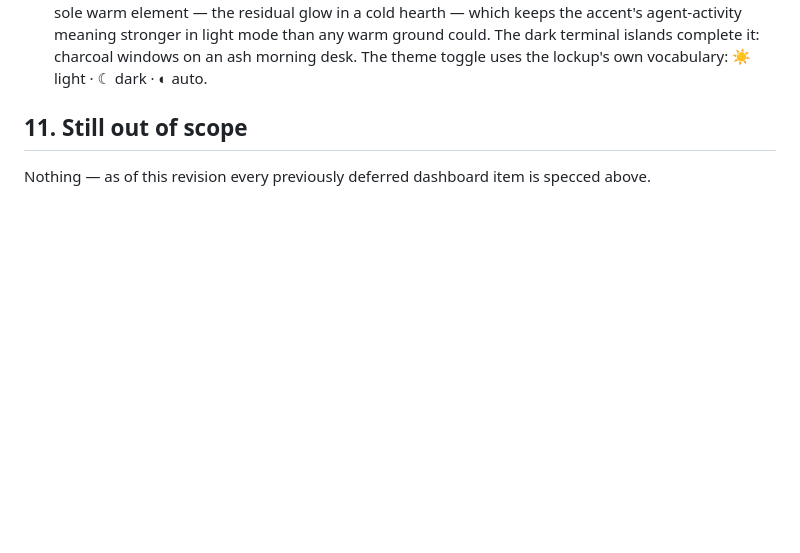
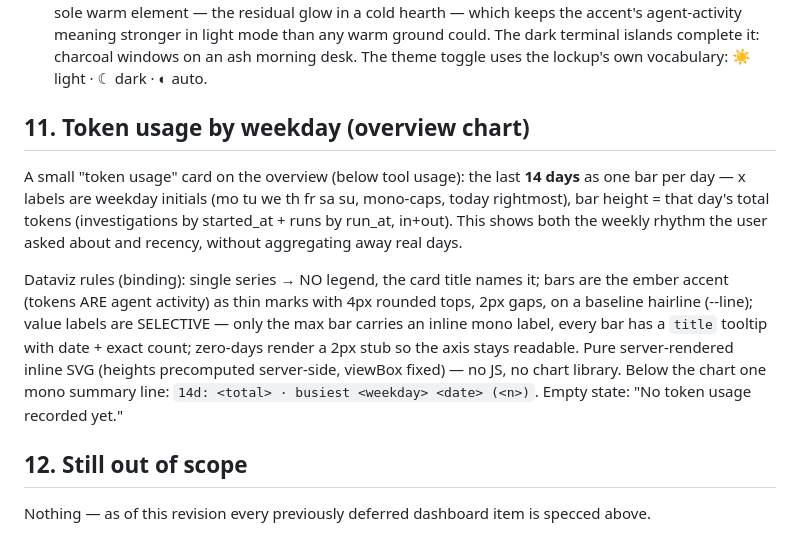
Before and after one commit to maker-lab-9000/HEIM, a Markdown page: docs/design/dashboard-ui.md, the part around the change. Rendered like a GitHub page; blank space fills up the shorter version.

Commit message:
Plan/spec: Task 6 — token usage by weekday chart (dataviz-ruled SVG bars)
Co-Authored-By: Claude Fable 5 <noreply@anthropic.com>

```diff
--- a/docs/design/dashboard-ui.md
+++ b/docs/design/dashboard-ui.md
@@ -358,7 +358,24 @@ close to the common cream/terracotta default — this direction is the ruling.)
   The dark terminal islands complete it: charcoal windows on an ash morning desk. The
   theme toggle uses the lockup's own vocabulary: ☀ light · ☾ dark · ◐ auto.
 
-## 11. Still out of scope
+## 11. Token usage by weekday (overview chart)
+
+A small "token usage" card on the overview (below tool usage): the last **14 days** as
+one bar per day — x labels are weekday initials (mo tu we th fr sa su, mono-caps,
+today rightmost), bar height = that day's total tokens (investigations by started_at +
+runs by run_at, in+out). This shows both the weekly rhythm the user asked about and
+recency, without aggregating away real days.
+
+Dataviz rules (binding): single series → NO legend, the card title names it; bars are
+the ember accent (tokens ARE agent activity) as thin marks with 4px rounded tops,
+2px gaps, on a baseline hairline (--line); value labels are SELECTIVE — only the max
+bar carries an inline mono label, every bar has a `title` tooltip with date + exact
+count; zero-days render a 2px stub so the axis stays readable. Pure server-rendered
+inline SVG (heights precomputed server-side, viewBox fixed) — no JS, no chart library.
+Below the chart one mono summary line: `14d: <total> · busiest <weekday> <date> (<n>)`.
+Empty state: "No token usage recorded yet."
+
+## 12. Still out of scope
 
 Nothing — as of this revision every previously deferred dashboard item is specced
 above.
```
Also changed, not shown: 1 other file.
